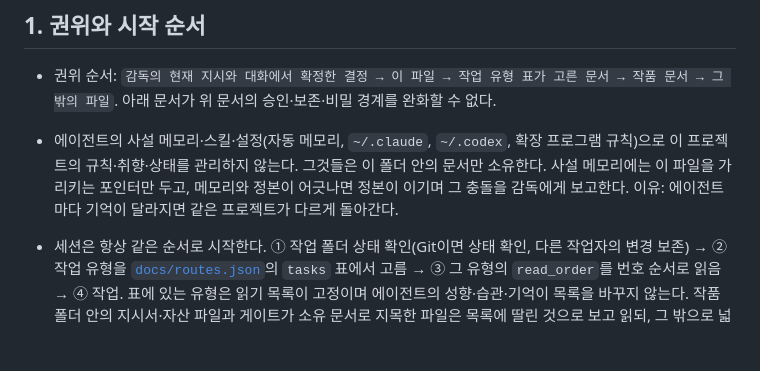
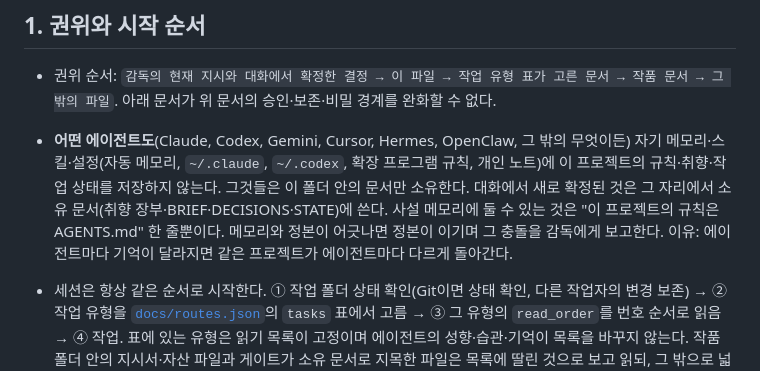
Before and after one commit to Deno2026/deno-creator-skills, a Markdown page: kit/AGENTS.md, the part around the change. Rendered like a GitHub page; blank space fills up the shorter version.

Commit message:
키트 AGENTS: 어떤 에이전트도 자기 메모리에 프로젝트 규칙·취향·상태를 저장하지 않는다 — 폴더 안 문서로만
Co-Authored-By: Claude Fable 5.1 <noreply@anthropic.com>

```diff
--- a/kit/AGENTS.md
+++ b/kit/AGENTS.md
@@ -9,10 +9,13 @@
 
 - 권위 순서: `감독의 현재 지시와 대화에서 확정한 결정 → 이 파일 → 작업 유형 표가 고른 문서 →
   작품 문서 → 그 밖의 파일`. 아래 문서가 위 문서의 승인·보존·비밀 경계를 완화할 수 없다.
-- 에이전트의 사설 메모리·스킬·설정(자동 메모리, `~/.claude`, `~/.codex`, 확장 프로그램 규칙)으로
-  이 프로젝트의 규칙·취향·상태를 관리하지 않는다. 그것들은 이 폴더 안의 문서만 소유한다. 사설
-  메모리에는 이 파일을 가리키는 포인터만 두고, 메모리와 정본이 어긋나면 정본이 이기며 그
-  충돌을 감독에게 보고한다. 이유: 에이전트마다 기억이 달라지면 같은 프로젝트가 다르게 돌아간다.
+- **어떤 에이전트도**(Claude, Codex, Gemini, Cursor, Hermes, OpenClaw, 그 밖의 무엇이든) 자기
+  메모리·스킬·설정(자동 메모리, `~/.claude`, `~/.codex`, 확장 프로그램 규칙, 개인 노트)에 이
+  프로젝트의 규칙·취향·작업 상태를 저장하지 않는다. 그것들은 이 폴더 안의 문서만 소유한다.
+  대화에서 새로 확정된 것은 그 자리에서 소유 문서(취향 장부·BRIEF·DECISIONS·STATE)에 쓴다.
+  사설 메모리에 둘 수 있는 것은 "이 프로젝트의 규칙은 AGENTS.md" 한 줄뿐이다. 메모리와 정본이
+  어긋나면 정본이 이기며 그 충돌을 감독에게 보고한다. 이유: 에이전트마다 기억이 달라지면 같은
+  프로젝트가 에이전트마다 다르게 돌아간다.
 - 세션은 항상 같은 순서로 시작한다. ① 작업 폴더 상태 확인(Git이면 상태 확인, 다른 작업자의
   변경 보존) → ② 작업 유형을 [`docs/routes.json`](docs/routes.json)의 `tasks` 표에서 고름 →
   ③ 그 유형의 `read_order`를 번호 순서로 읽음 → ④ 작업. 표에 있는 유형은 읽기 목록이 고정이며
```
